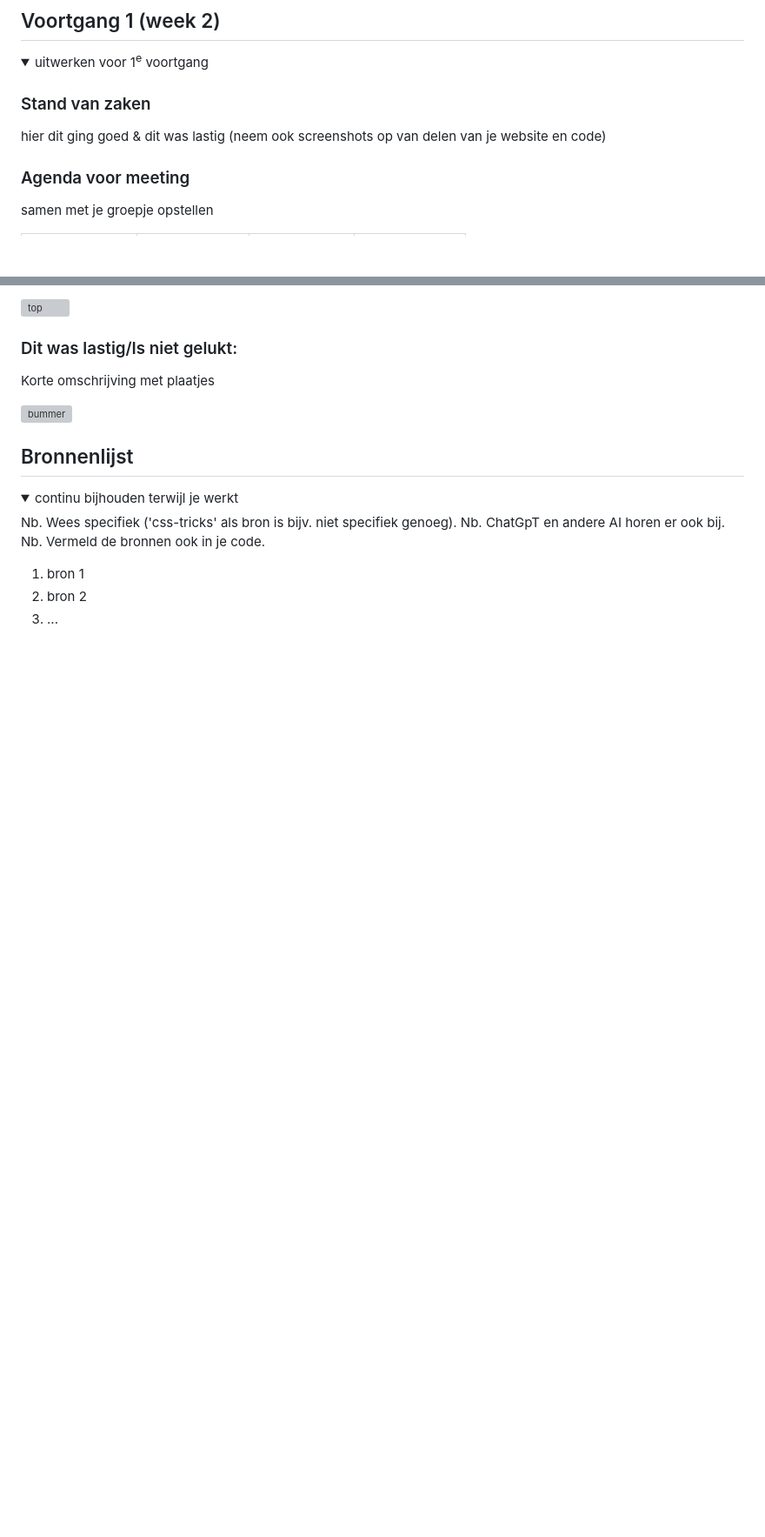
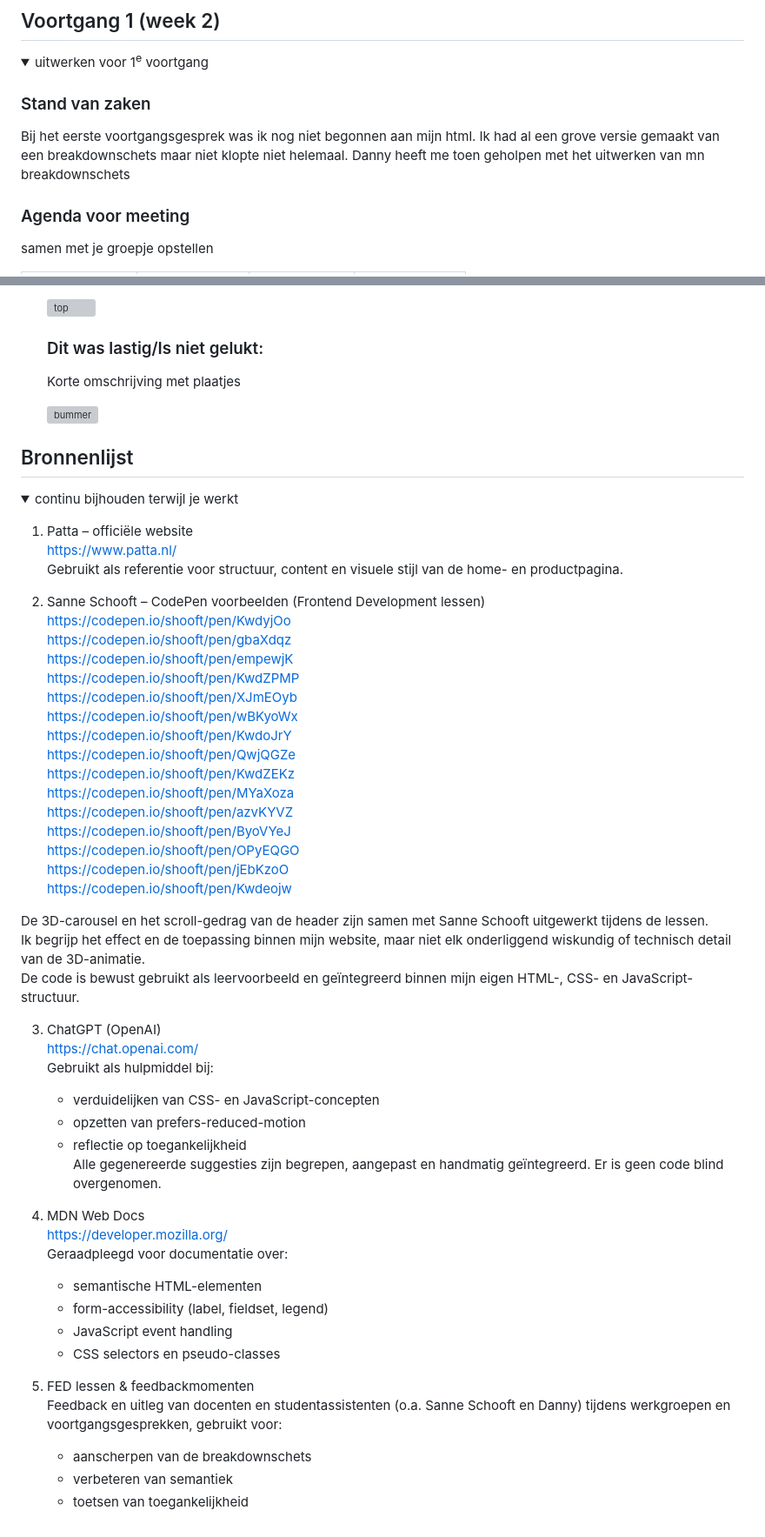
Before and after one commit to swagswagdabdab/Blok-web, a Markdown page: README.md, 2 parts joined by grey strips. Shown at 87% size. Drawn GitHub-style; folded sections open; blank space fills up the shorter version; grey boxes are pictures that could not be loaded.

```diff
--- a/README.md
+++ b/README.md
@@ -88,7 +97,7 @@ Nb. Door *open* toe te voegen aan een *details* element kun je deze standaard op
   <summary>uitwerken voor 1<sup>e</sup> voortgang</summary>
 
   ### Stand van zaken
-  hier dit ging goed & dit was lastig (neem ook screenshots op van delen van je website en code)
+Bij het eerste voortgangsgesprek was ik nog niet begonnen aan mijn html. Ik had al een grove versie gemaakt van een breakdownschets maar niet klopte niet helemaal. Danny heeft me toen geholpen met het uitwerken van mn breakdownschets
 
 
   ### Agenda voor meeting
@@ -225,12 +230,51 @@ Nb. Door *open* toe te voegen aan een *details* element kun je deze standaard op
 <details open>
   <summary>continu bijhouden terwijl je werkt</summary>
 
-  Nb. Wees specifiek ('css-tricks' als bron is bijv. niet specifiek genoeg).
-  Nb. ChatGpT en andere AI horen er ook bij.
-  Nb. Vermeld de bronnen ook in je code.
+1. Patta – officiële website
+   https://www.patta.nl/
+   Gebruikt als referentie voor structuur, content en visuele stijl van de home- en productpagina.
 
-  1. bron 1
-  2. bron 2
-  3. ...
+2. Sanne Schooft – CodePen voorbeelden (Frontend Development lessen)
+   https://codepen.io/shooft/pen/KwdyjOo
+   https://codepen.io/shooft/pen/gbaXdqz
+   https://codepen.io/shooft/pen/empewjK
+   https://codepen.io/shooft/pen/KwdZPMP
+   https://codepen.io/shooft/pen/XJmEOyb
+   https://codepen.io/shooft/pen/wBKyoWx
+   https://codepen.io/shooft/pen/KwdoJrY
+   https://codepen.io/shooft/pen/QwjQGZe
+   https://codepen.io/shooft/pen/KwdZEKz
+   https://codepen.io/shooft/pen/MYaXoza
+   https://codepen.io/shooft/pen/azvKYVZ
+   https://codepen.io/shooft/pen/ByoVYeJ
+   https://codepen.io/shooft/pen/OPyEQGO
+   https://codepen.io/shooft/pen/jEbKzoO
+   https://codepen.io/shooft/pen/Kwdeojw
+
+De 3D-carousel en het scroll-gedrag van de header zijn samen met Sanne Schooft uitgewerkt tijdens de lessen.
+   Ik begrijp het effect en de toepassing binnen mijn website, maar niet elk onderliggend wiskundig of technisch detail van de 3D-animatie.
+   De code is bewust gebruikt als leervoorbeeld en geïntegreerd binnen mijn eigen HTML-, CSS- en JavaScript-structuur.
+
+3. ChatGPT (OpenAI)
+   https://chat.openai.com/
+   Gebruikt als hulpmiddel bij:
+   - verduidelijken van CSS- en JavaScript-concepten
+   - opzetten van prefers-reduced-motion
+   - reflectie op toegankelijkheid
+   Alle gegenereerde suggesties zijn begrepen, aangepast en handmatig geïntegreerd. Er is geen code blind overgenomen.
+
+4. MDN Web Docs
+   https://developer.mozilla.org/
+   Geraadpleegd voor documentatie over:
+   - semantische HTML-elementen
+   - form-accessibility (label, fieldset, legend)
+   - JavaScript event handling
+   - CSS selectors en pseudo-classes
+
+5. FED lessen & feedbackmomenten
+   Feedback en uitleg van docenten en studentassistenten (o.a. Sanne Schooft en Danny) tijdens werkgroepen en voortgangsgesprekken, gebruikt voor:
+   - aanscherpen van de breakdownschets
+   - verbeteren van semantiek
+   - toetsen van toegankelijkheid
 
 </details>
```
Also changed, not shown: other parts of README.md (+51 -46 lines).
